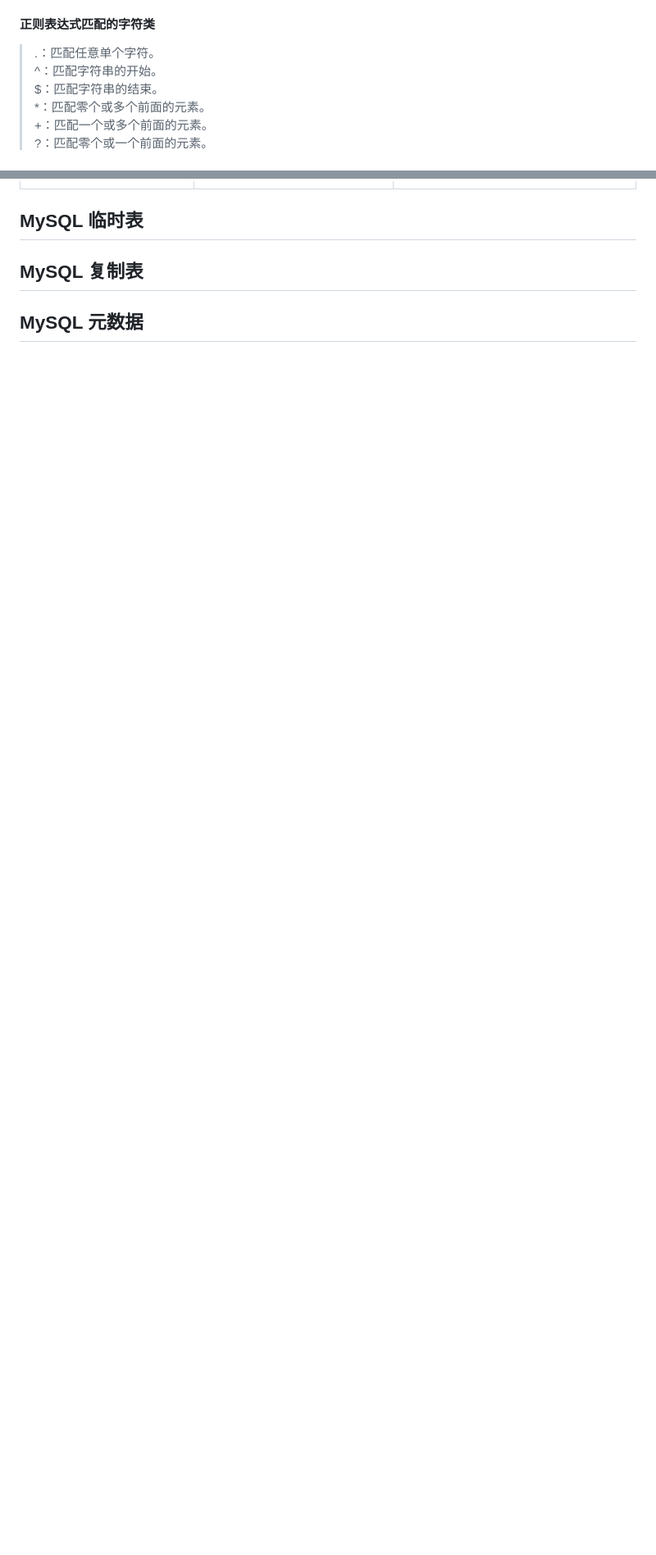
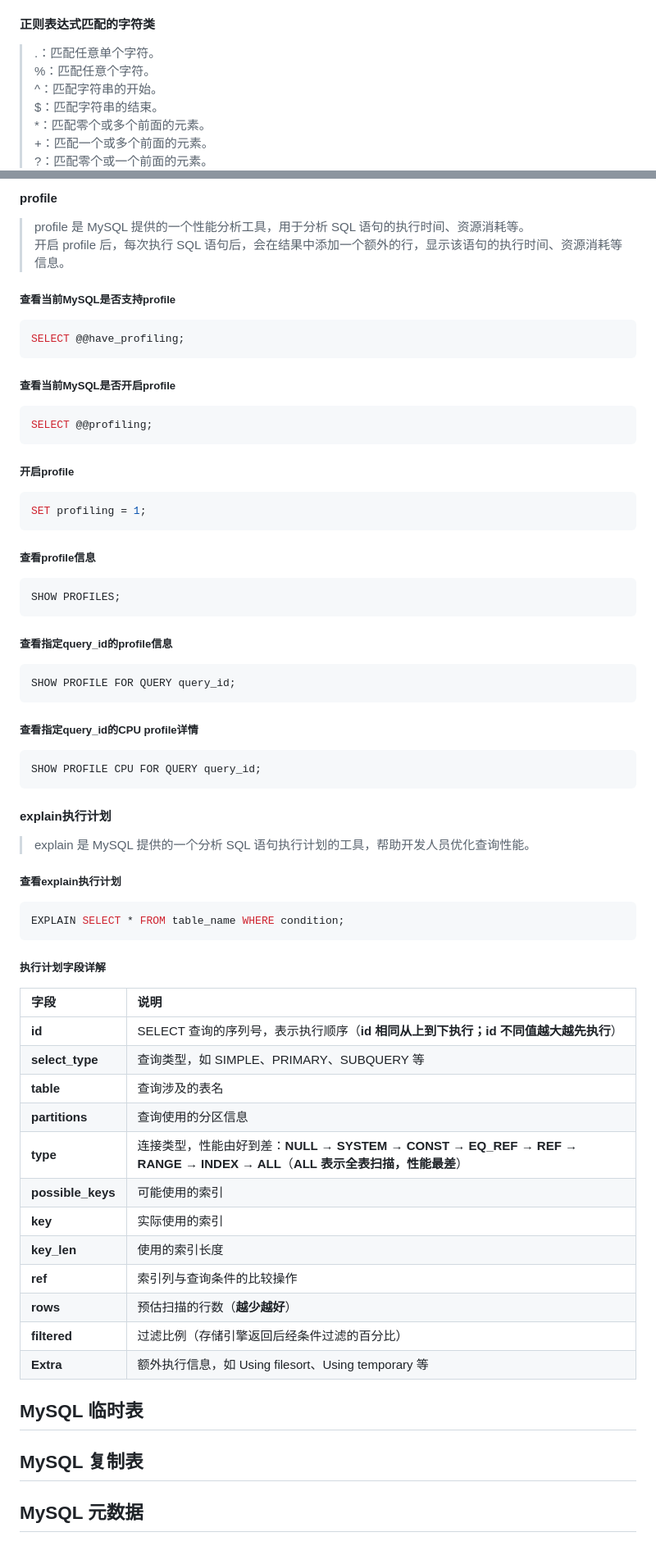
Before and after one commit to Nobody-Cares-TXSL/MarkdownNote, a Markdown page: MySQL/MySQL语法.md, 2 parts joined by grey strips. Shown at 82% size. GitHub-like rendering; blank space fills up the shorter version.

Commit message:
docs: 新增Git提交规范文档,更新MySQL语法文档
- 新增Git提交规范文档
- MySQL语法文档新增存储引擎和SQL优化

````diff
--- a/MySQL/MySQL语法.md
+++ b/MySQL/MySQL语法.md
@@ -235,6 +235,7 @@ FROM table_name [AS table_alias]
 - **MIN(column)**：找出列中的最小值
 #### 正则表达式匹配的字符类
 > .：匹配任意单个字符。
+> %：匹配任意个字符。
 > ^：匹配字符串的开始。
 > $：匹配字符串的结束。
 > *：匹配零个或多个前面的元素。
@@ -452,3 +555,54 @@ RELEASE SAVEPOINT savepoint_name;
+#### profile
+> profile 是 MySQL 提供的一个性能分析工具，用于分析 SQL 语句的执行时间、资源消耗等。
+> 开启 profile 后，每次执行 SQL 语句后，会在结果中添加一个额外的行，显示该语句的执行时间、资源消耗等信息。
+
+##### 查看当前MySQL是否支持profile
+```sql
+SELECT @@have_profiling;
+```
+##### 查看当前MySQL是否开启profile
+```sql
+SELECT @@profiling;
+```
+##### 开启profile
+```sql
+SET profiling = 1;
+```
+##### 查看profile信息
+```sql
+SHOW PROFILES;
+```
+##### 查看指定query_id的profile信息
+```sql
+SHOW PROFILE FOR QUERY query_id;
+```
+##### 查看指定query_id的CPU profile详情
+```sql
+SHOW PROFILE CPU FOR QUERY query_id;
+```
+#### explain执行计划
+> explain 是 MySQL 提供的一个分析 SQL 语句执行计划的工具，帮助开发人员优化查询性能。
+
+##### 查看explain执行计划
+```sql
+EXPLAIN SELECT * FROM table_name WHERE condition;
+```
+##### 执行计划字段详解
+| 字段 | 说明 |
+|:-----|:-----|
+| **id** | SELECT 查询的序列号，表示执行顺序（**id 相同从上到下执行；id 不同值越大越先执行**） |
+| **select_type** | 查询类型，如 SIMPLE、PRIMARY、SUBQUERY 等 |
+| **table** | 查询涉及的表名 |
+| **partitions** | 查询使用的分区信息 |
+| **type** | 连接类型，性能由好到差：**NULL → SYSTEM → CONST → EQ_REF → REF → RANGE → INDEX → ALL**（**ALL 表示全表扫描，性能最差**） |
+| **possible_keys** | 可能使用的索引 |
+| **key** | 实际使用的索引 |
+| **key_len** | 使用的索引长度 |
+| **ref** | 索引列与查询条件的比较操作 |
+| **rows** | 预估扫描的行数（**越少越好**） |
+| **filtered** | 过滤比例（存储引擎返回后经条件过滤的百分比） |
+| **Extra** | 额外执行信息，如 Using filesort、Using temporary 等 |
+
 ## MySQL 临时表
 ## MySQL 复制表
 ## MySQL 元数据
````
Also changed, not shown: other parts of MySQL/MySQL语法.md (+102 -0 lines), Git/Git提交规范.md (added, +81 -0 lines).
